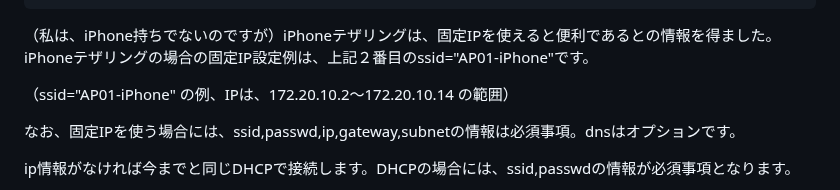
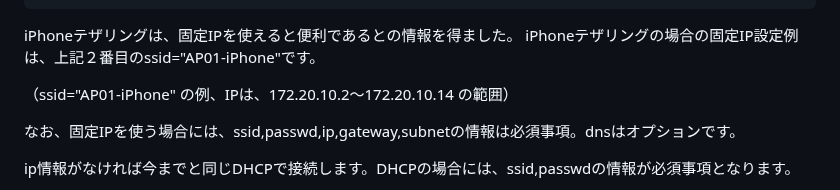
Before and after one commit to NoRi-230401/AiStackChanEx, a Markdown page: README.md, the part around the change. Rendered like a GitHub page.

````diff
--- a/README.md
+++ b/README.md
@@ -50,7 +50,7 @@ Extended from
 }
 ```
 
-（私は、iPhone持ちでないのですが）iPhoneテザリングは、固定IPを使えると便利であるとの情報を得ました。
+iPhoneテザリングは、固定IPを使えると便利であるとの情報を得ました。
 iPhoneテザリングの場合の固定IP設定例は、上記２番目のssid="AP01-iPhone"です。
 
 （ssid="AP01-iPhone" の例、IPは、172.20.10.2～172.20.10.14 の範囲）
````
